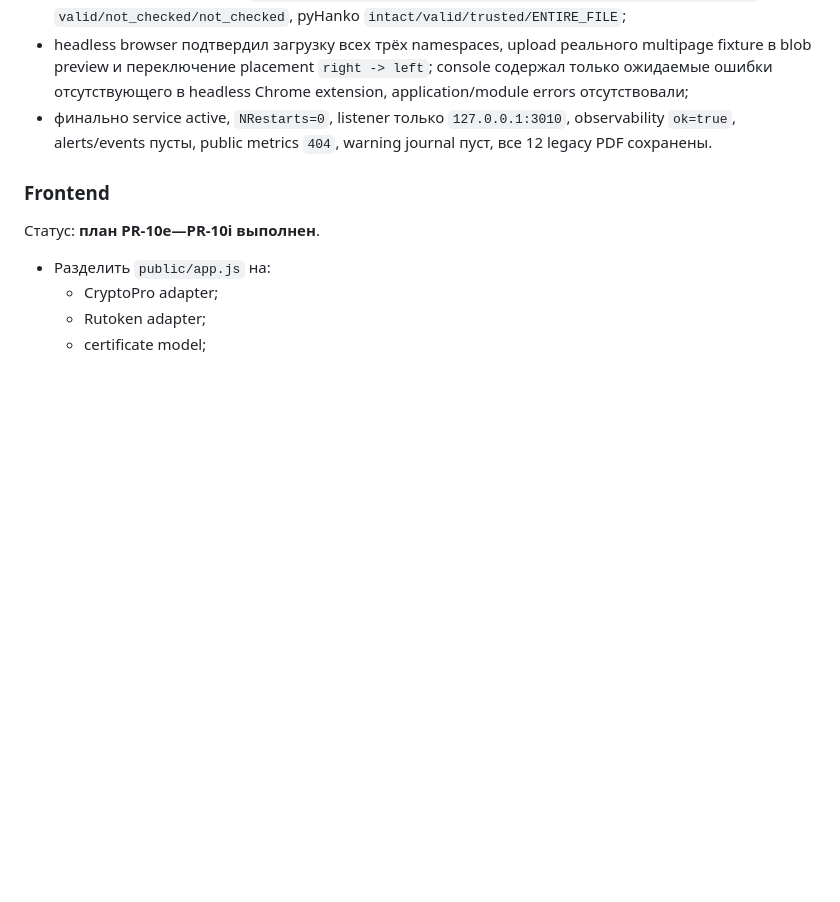
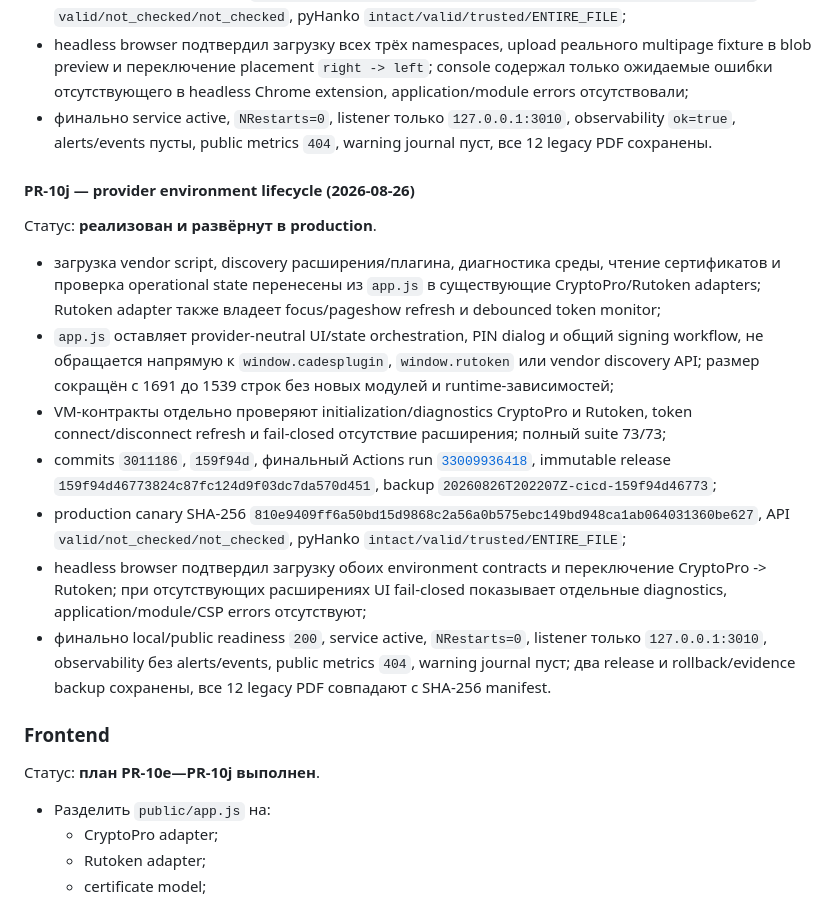
Before and after one commit to code-agent-43824/pdf-signing-demo, a Markdown page: docs/REMEDIATION_PLAN.md, the part around the change. Rendered like a GitHub page; blank space fills up the shorter version.

```diff
--- a/docs/REMEDIATION_PLAN.md
+++ b/docs/REMEDIATION_PLAN.md
@@ -1159,9 +1159,41 @@ Rollout evidence:
   `127.0.0.1:3010`, observability `ok=true`, alerts/events пусты, public
   metrics `404`, warning journal пуст, все 12 legacy PDF сохранены.
 
+#### PR-10j — provider environment lifecycle (2026-08-26)
+
+Статус: **реализован и развёрнут в production**.
+
+- загрузка vendor script, discovery расширения/плагина, диагностика среды,
+  чтение сертификатов и проверка operational state перенесены из `app.js` в
+  существующие CryptoPro/Rutoken adapters; Rutoken adapter также владеет
+  focus/pageshow refresh и debounced token monitor;
+- `app.js` оставляет provider-neutral UI/state orchestration, PIN dialog и
+  общий signing workflow, не обращается напрямую к `window.cadesplugin`,
+  `window.rutoken` или vendor discovery API; размер сокращён с 1691 до 1539
+  строк без новых модулей и runtime-зависимостей;
+- VM-контракты отдельно проверяют initialization/diagnostics CryptoPro и
+  Rutoken, token connect/disconnect refresh и fail-closed отсутствие
+  расширения; полный suite 73/73;
+- commits `3011186`, `159f94d`, финальный Actions run
+  [`33009936418`](https://github.com/code-agent-43824/pdf-signing-demo/actions/runs/33009936418),
+  immutable release `159f94d46773824c87fc124d9f03dc7da570d451`, backup
+  `20260826T202207Z-cicd-159f94d46773`;
+- production canary SHA-256
+  `810e9409ff6a50bd15d9868c2a56a0b575ebc149bd948ca1ab064031360be627`,
+  API `valid/not_checked/not_checked`, pyHanko
+  `intact/valid/trusted/ENTIRE_FILE`;
+- headless browser подтвердил загрузку обоих environment contracts и
+  переключение CryptoPro -> Rutoken; при отсутствующих расширениях UI
+  fail-closed показывает отдельные diagnostics, application/module/CSP errors
+  отсутствуют;
+- финально local/public readiness `200`, service active, `NRestarts=0`,
+  listener только `127.0.0.1:3010`, observability без alerts/events, public
+  metrics `404`, warning journal пуст; два release и rollback/evidence backup
+  сохранены, все 12 legacy PDF совпадают с SHA-256 manifest.
+
 ### Frontend
 
-Статус: **план PR-10e—PR-10i выполнен**.
+Статус: **план PR-10e—PR-10j выполнен**.
 
 - Разделить `public/app.js` на:
   - CryptoPro adapter;
```
Also changed, not shown: README.md (+2 -2 lines).
